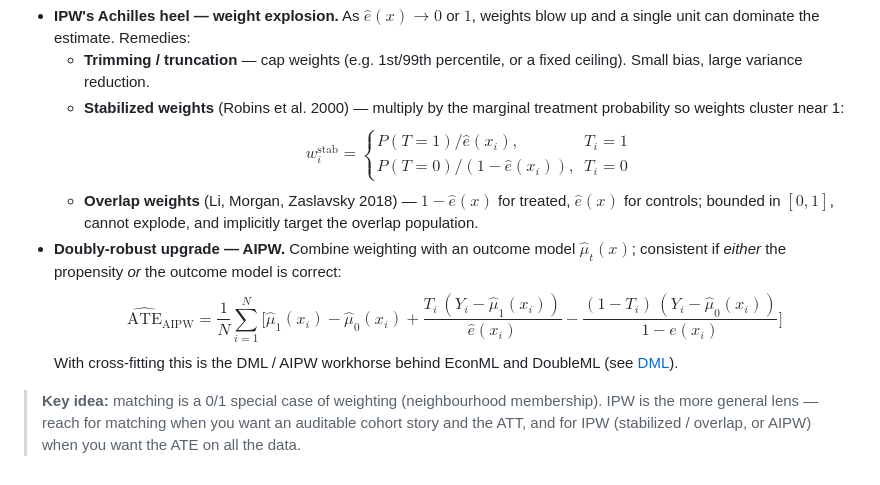
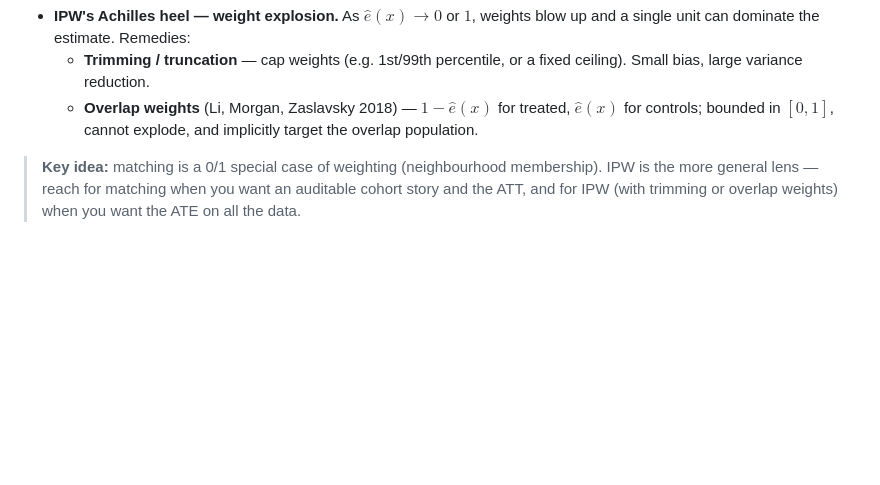
Before and after one commit to sam-stat/ml_dl_basics, a Markdown page: causal_methods/07_propensity_methods.md, the part around one of its changes. Rendered like a GitHub page; blank space fills up the shorter version.

```diff
--- a/causal_methods/07_propensity_methods.md
+++ b/causal_methods/07_propensity_methods.md
@@ -207,15 +157,9 @@ Both use the same score; the trade-off is data efficiency and a clean ATE versus
   unit can dominate the estimate. Remedies:
   - **Trimming / truncation** — cap weights (e.g. 1st/99th percentile, or a fixed ceiling). Small bias,
     large variance reduction.
-  - **Stabilized weights** (Robins et al. 2000) — multiply by the marginal treatment probability so weights cluster near 1:
-$$w_i^{\text{stab}} = \begin{cases} P(T = 1) / \hat e(x_i), & T_i = 1 \\[4pt] P(T = 0) / (1 - \hat e(x_i)), & T_i = 0 \end{cases}$$
   - **Overlap weights** (Li, Morgan, Zaslavsky 2018) — $1 - \hat e(x)$ for treated, $\hat e(x)$ for
     controls; bounded in $[0, 1]$, cannot explode, and implicitly target the overlap population.
-- **Doubly-robust upgrade — AIPW.** Combine weighting with an outcome model $\hat\mu_t(x)$; consistent if
-  *either* the propensity *or* the outcome model is correct:
-$$\widehat{\text{ATE}}_{\text{AIPW}} = \frac{1}{N} \sum_{i=1}^{N} \Big[ \hat\mu_1(x_i) - \hat\mu_0(x_i) + \frac{T_i\,(Y_i - \hat\mu_1(x_i))}{\hat e(x_i)} - \frac{(1 - T_i)\,(Y_i - \hat\mu_0(x_i))}{1 - \hat e(x_i)} \Big]$$
-  With cross-fitting this is the DML / AIPW workhorse behind EconML and DoubleML (see [DML](06_double_machine_learning.md)).
 
 > **Key idea:** matching is a 0/1 special case of weighting (neighbourhood membership). IPW is the more
 > general lens — reach for matching when you want an auditable cohort story and the ATT, and for IPW
-> (stabilized / overlap, or AIPW) when you want the ATE on all the data.
+> (with trimming or overlap weights) when you want the ATE on all the data.
```
Also changed, not shown: other parts of causal_methods/07_propensity_methods.md (+47 -97 lines).
